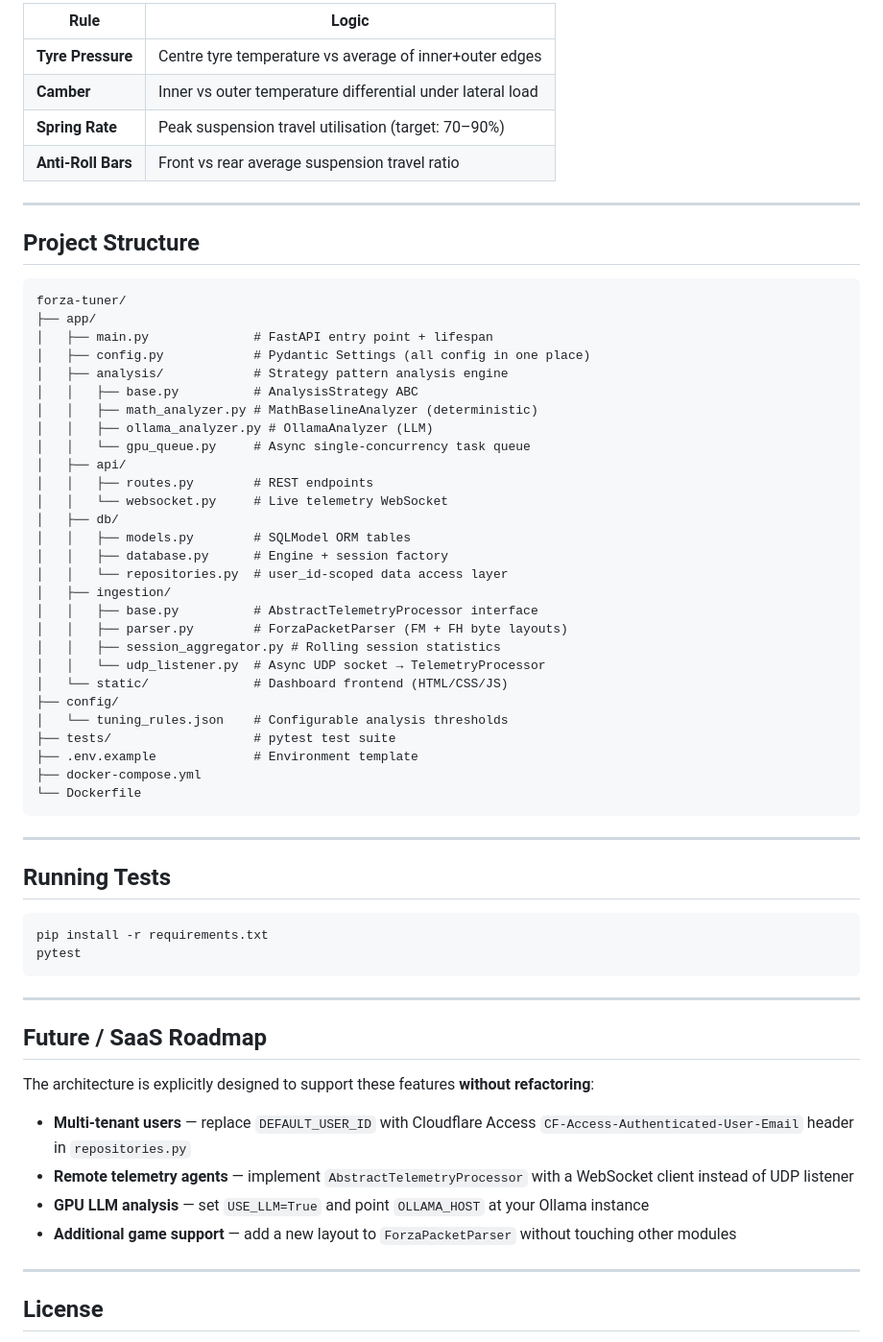
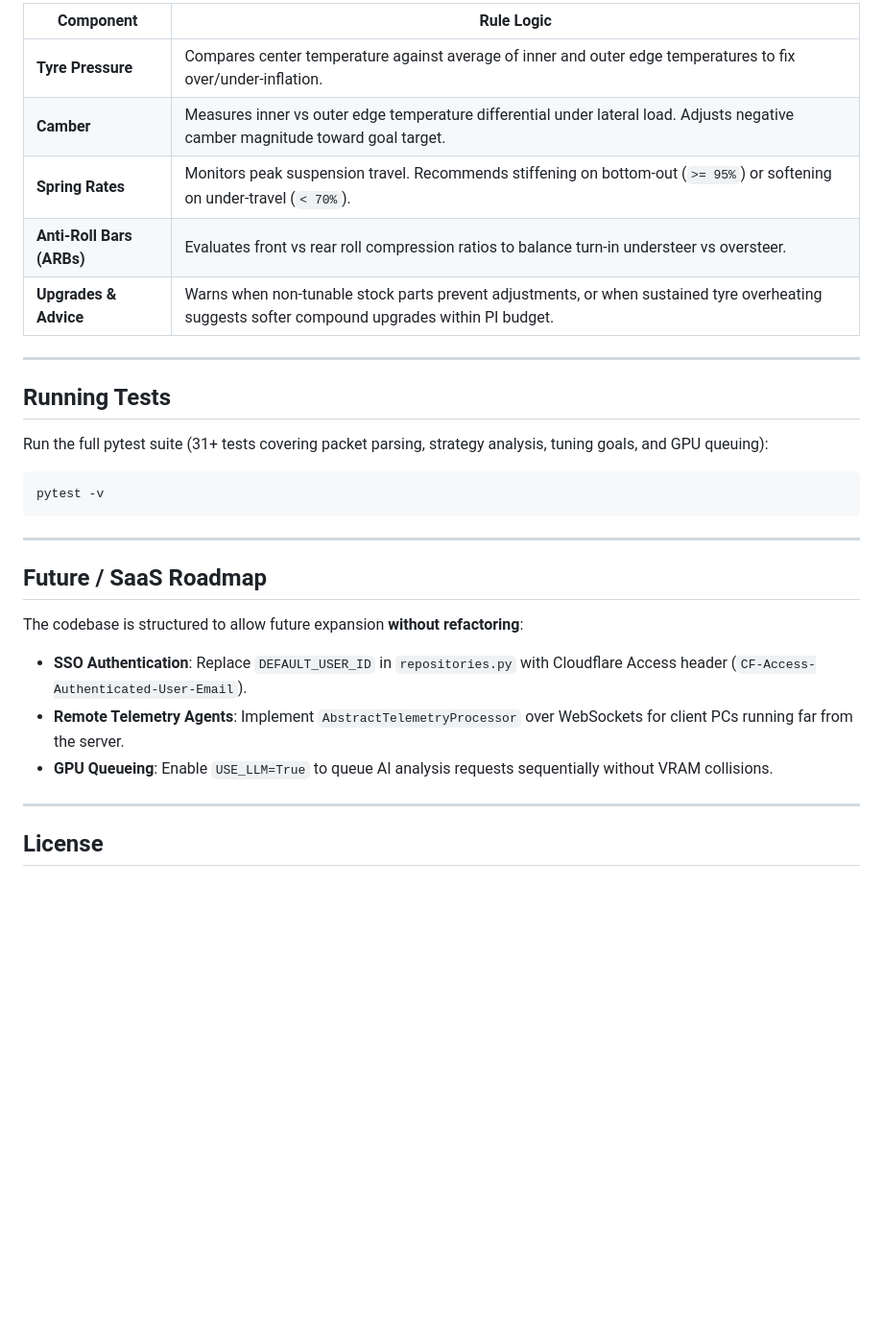
Before and after one commit to DogTKD520/forza-tuner, a Markdown page: README.md, the part around one of its changes. Shown at 96% size. Rendered like a GitHub page; blank space fills up the shorter version.

````diff
--- a/README.md
+++ b/README.md
@@ -106,65 +130,31 @@ The `MathBaselineAnalyzer` rules and thresholds are in [`config/tuning_rules.jso
 
-| Rule | Logic |
-|------|-------|
-| **Tyre Pressure** | Centre tyre temperature vs average of inner+outer edges |
-| **Camber** | Inner vs outer temperature differential under lateral load |
-| **Spring Rate** | Peak suspension travel utilisation (target: 70–90%) |
-| **Anti-Roll Bars** | Front vs rear average suspension travel ratio |
-
----
-
-## Project Structure
-
-```
-forza-tuner/
-├── app/
-│   ├── main.py              # FastAPI entry point + lifespan
-│   ├── config.py            # Pydantic Settings (all config in one place)
-│   ├── analysis/            # Strategy pattern analysis engine
-│   │   ├── base.py          # AnalysisStrategy ABC
-│   │   ├── math_analyzer.py # MathBaselineAnalyzer (deterministic)
-│   │   ├── ollama_analyzer.py # OllamaAnalyzer (LLM)
-│   │   └── gpu_queue.py     # Async single-concurrency task queue
-│   ├── api/
-│   │   ├── routes.py        # REST endpoints
-│   │   └── websocket.py     # Live telemetry WebSocket
-│   ├── db/
-│   │   ├── models.py        # SQLModel ORM tables
-│   │   ├── database.py      # Engine + session factory
-│   │   └── repositories.py  # user_id-scoped data access layer
-│   ├── ingestion/
-│   │   ├── base.py          # AbstractTelemetryProcessor interface
-│   │   ├── parser.py        # ForzaPacketParser (FM + FH byte layouts)
-│   │   ├── session_aggregator.py # Rolling session statistics
-│   │   └── udp_listener.py  # Async UDP socket → TelemetryProcessor
-│   └── static/              # Dashboard frontend (HTML/CSS/JS)
-├── config/
-│   └── tuning_rules.json    # Configurable analysis thresholds
-├── tests/                   # pytest test suite
-├── .env.example             # Environment template
-├── docker-compose.yml
-└── Dockerfile
-```
+| Component | Rule Logic |
+|-----------|------------|
+| **Tyre Pressure** | Compares center temperature against average of inner and outer edge temperatures to fix over/under-inflation. |
+| **Camber** | Measures inner vs outer edge temperature differential under lateral load. Adjusts negative camber magnitude toward goal target. |
+| **Spring Rates** | Monitors peak suspension travel. Recommends stiffening on bottom-out (`>= 95%`) or softening on under-travel (`< 70%`). |
+| **Anti-Roll Bars (ARBs)** | Evaluates front vs rear roll compression ratios to balance turn-in understeer vs oversteer. |
+| **Upgrades & Advice** | Warns when non-tunable stock parts prevent adjustments, or when sustained tyre overheating suggests softer compound upgrades within PI budget. |
 
 ---
 
 ## Running Tests
 
+Run the full pytest suite (31+ tests covering packet parsing, strategy analysis, tuning goals, and GPU queuing):
+
 ```bash
-pip install -r requirements.txt
-pytest
+pytest -v
 ```
 
 ---
 
 ## Future / SaaS Roadmap
 
-The architecture is explicitly designed to support these features **without refactoring**:
+The codebase is structured to allow future expansion **without refactoring**:
 
-- **Multi-tenant users** — replace `DEFAULT_USER_ID` with Cloudflare Access `CF-Access-Authenticated-User-Email` header in `repositories.py`
-- **Remote telemetry agents** — implement `AbstractTelemetryProcessor` with a WebSocket client instead of UDP listener
-- **GPU LLM analysis** — set `USE_LLM=True` and point `OLLAMA_HOST` at your Ollama instance
-- **Additional game support** — add a new layout to `ForzaPacketParser` without touching other modules
+- **SSO Authentication**: Replace `DEFAULT_USER_ID` in `repositories.py` with Cloudflare Access header (`CF-Access-Authenticated-User-Email`).
+- **Remote Telemetry Agents**: Implement `AbstractTelemetryProcessor` over WebSockets for client PCs running far from the server.
+- **GPU Queueing**: Enable `USE_LLM=True` to queue AI analysis requests sequentially without VRAM collisions.
 
 ---
 
````
Also changed, not shown: other parts of README.md (+66 -42 lines).
